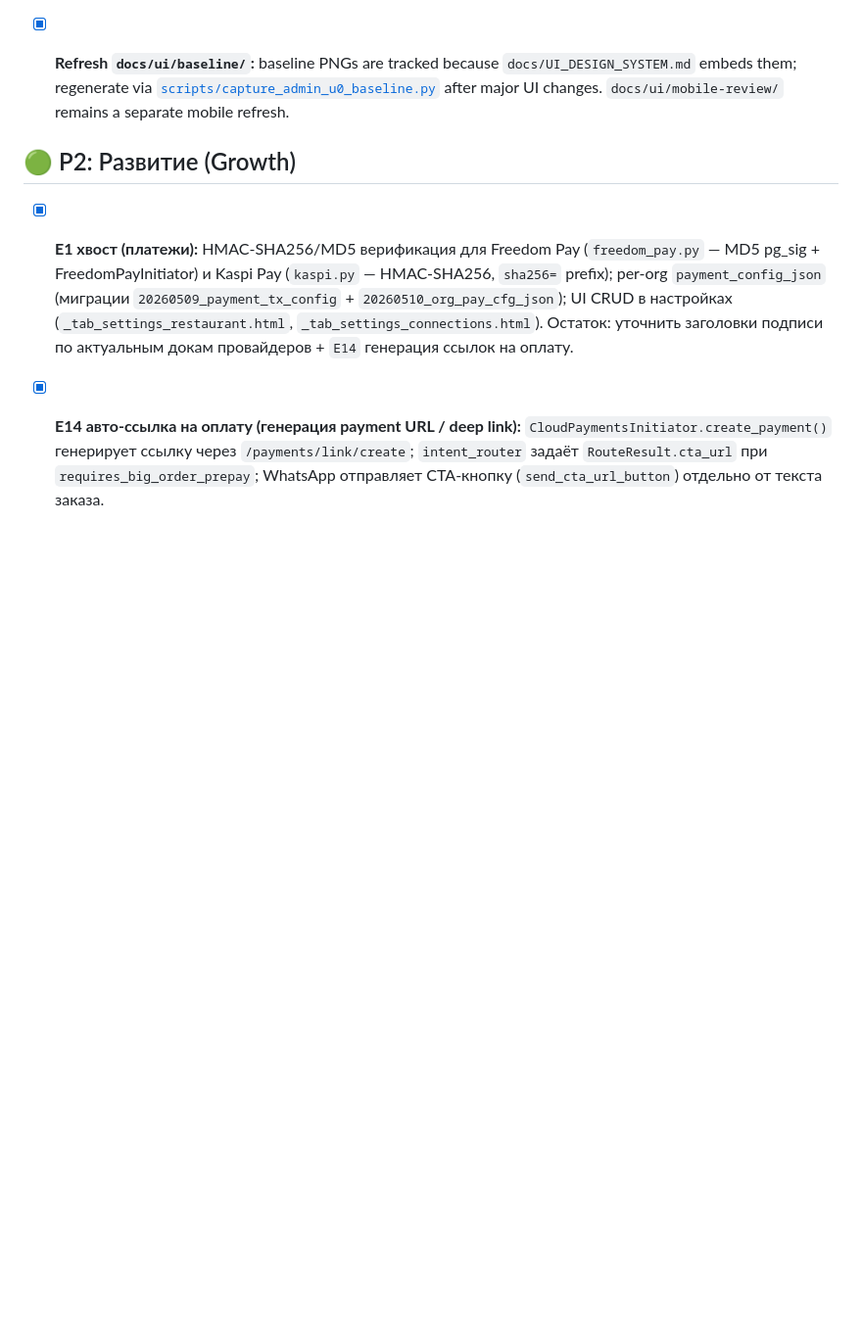
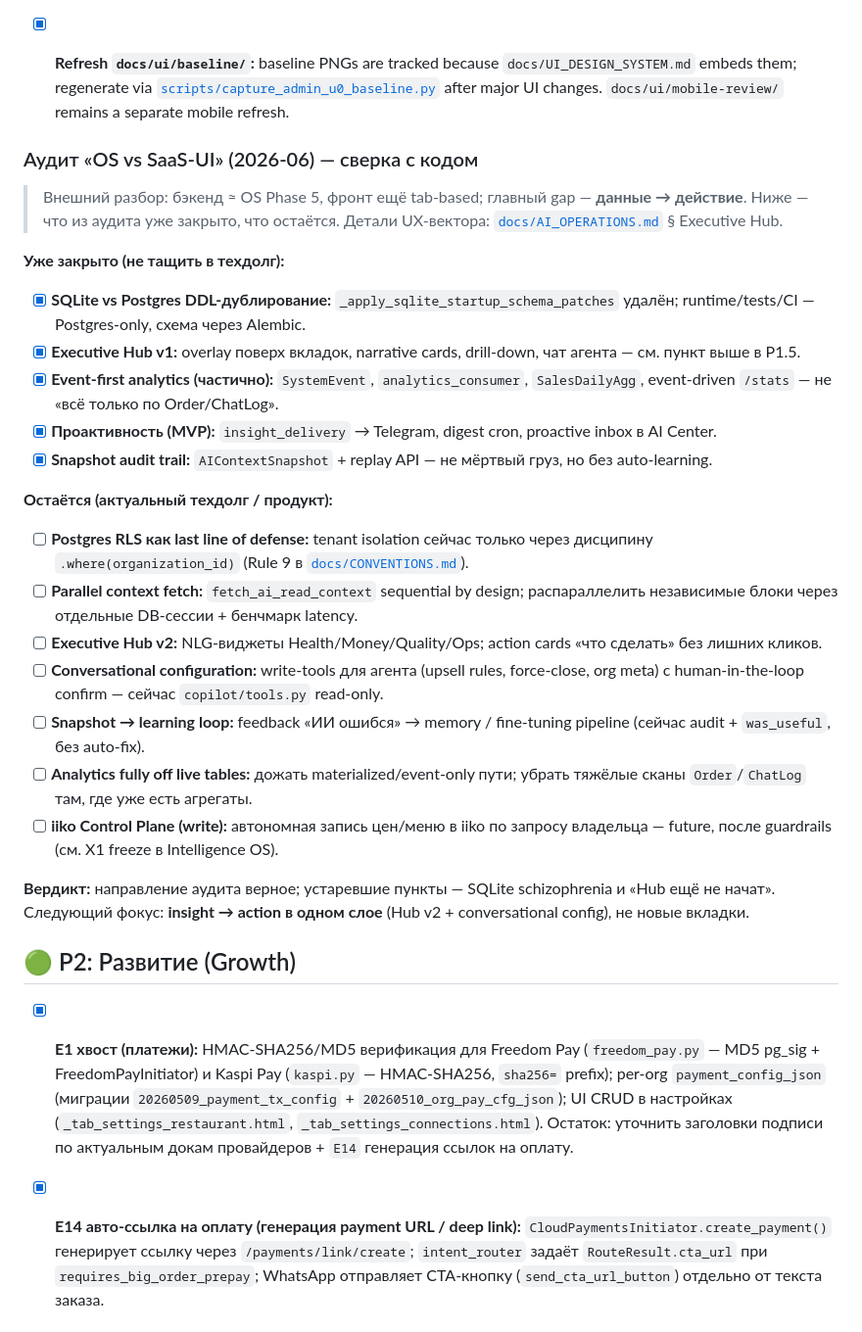
Before and after one commit to Temirlan200270/RestoMind, a Markdown page: docs/ROADMAP.md, the part around the change. Shown at 98% size. GitHub-like rendering; blank space fills up the shorter version.

Commit message:
Update ROADMAP with audit findings and action items for OS vs SaaS-UI
- Added a new section detailing the audit results comparing OS Phase 5 backend with the current tab-based frontend.
- Documented completed items that do not contribute to technical debt, including improvements in database handling and analytics.
- Listed remaining action items that represent current technical debt and product enhancements, focusing on tenant isolation, context fetching, and Executive Hub development.
- Provided a verdict on the audit direction and future focus areas, emphasizing the need for insight-to-action integration.

```diff
--- a/docs/ROADMAP.md
+++ b/docs/ROADMAP.md
@@ -127,6 +127,30 @@
 - [x] **Franchise / Branch (Phase 1 OS):** … **Phase 1.2 analytics:** per-location rollup из `SystemEvent.payload._location_id` в [`owner_dashboard.py`](app/services/owner_dashboard.py) (`rollup_location_event_stats`) — non-shift `/stats`, `/analytics`, `/funnel` (без `/shift/*`).
 
 - [x] **Refresh `docs/ui/baseline/`:** baseline PNGs are tracked because `docs/UI_DESIGN_SYSTEM.md` embeds them; regenerate via [`scripts/capture_admin_u0_baseline.py`](scripts/capture_admin_u0_baseline.py) after major UI changes. `docs/ui/mobile-review/` remains a separate mobile refresh.
+
+### Аудит «OS vs SaaS-UI» (2026‑06) — сверка с кодом
+
+> Внешний разбор: бэкенд ≈ OS Phase 5, фронт ещё tab-based; главный gap — **данные → действие**. Ниже — что из аудита уже закрыто, что остаётся. Детали UX-вектора: [`docs/AI_OPERATIONS.md`](AI_OPERATIONS.md) § Executive Hub.
+
+**Уже закрыто (не тащить в техдолг):**
+
+- [x] **SQLite vs Postgres DDL-дублирование:** `_apply_sqlite_startup_schema_patches` удалён; runtime/tests/CI — Postgres-only, схема через Alembic.
+- [x] **Executive Hub v1:** overlay поверх вкладок, narrative cards, drill-down, чат агента — см. пункт выше в P1.5.
+- [x] **Event-first analytics (частично):** `SystemEvent`, `analytics_consumer`, `SalesDailyAgg`, event-driven `/stats` — не «всё только по Order/ChatLog».
+- [x] **Проактивность (MVP):** `insight_delivery` → Telegram, digest cron, proactive inbox в AI Center.
+- [x] **Snapshot audit trail:** `AIContextSnapshot` + replay API — не мёртвый груз, но без auto-learning.
+
+**Остаётся (актуальный техдолг / продукт):**
+
+- [ ] **Postgres RLS как last line of defense:** tenant isolation сейчас только через дисципину `.where(organization_id)` (Rule 9 в [`docs/CONVENTIONS.md`](CONVENTIONS.md)).
+- [ ] **Parallel context fetch:** `fetch_ai_read_context` sequential by design; распараллелить независимые блоки через отдельные DB-сессии + бенчмарк latency.
+- [ ] **Executive Hub v2:** NLG-виджеты Health/Money/Quality/Ops; action cards «что сделать» без лишних кликов.
+- [ ] **Conversational configuration:** write-tools для агента (upsell rules, force-close, org meta) с human-in-the-loop confirm — сейчас `copilot/tools.py` read-only.
+- [ ] **Snapshot → learning loop:** feedback «ИИ ошибся» → memory / fine-tuning pipeline (сейчас audit + `was_useful`, без auto-fix).
+- [ ] **Analytics fully off live tables:** дожать materialized/event-only пути; убрать тяжёлые сканы `Order`/`ChatLog` там, где уже есть агрегаты.
+- [ ] **iiko Control Plane (write):** автономная запись цен/меню в iiko по запросу владельца — future, после guardrails (см. X1 freeze в Intelligence OS).
+
+**Вердикт:** направление аудита верное; устаревшие пункты — SQLite schizophrenia и «Hub ещё не начат». Следующий фокус: **insight → action в одном слое** (Hub v2 + conversational config), не новые вкладки.
 
 ## 🟢 P2: Развитие (Growth)
 
```
